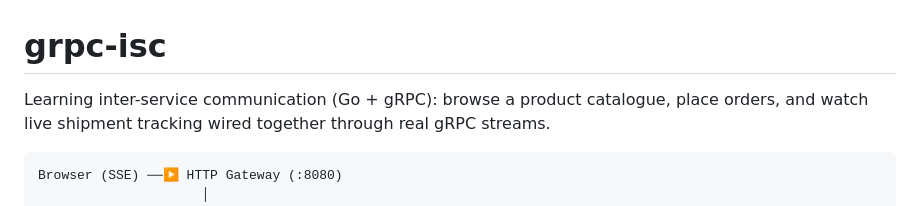
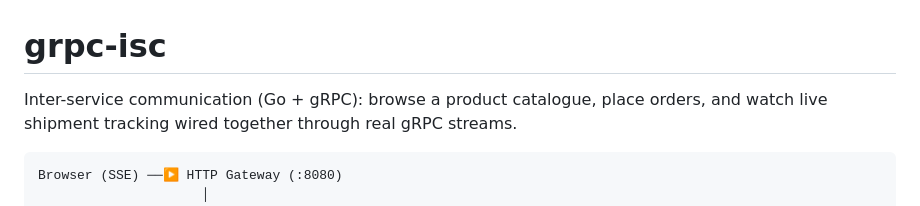
Before and after one commit to preetDev004/gRPC-ISC, a Markdown page: README.md, the part around the change. GitHub-like rendering.

````diff
--- a/README.md
+++ b/README.md
@@ -1,6 +1,6 @@
 # grpc-isc
 
-Learning inter-service communication (Go + gRPC): browse a product catalogue, place orders,
+Inter-service communication (Go + gRPC): browse a product catalogue, place orders,
 and watch live shipment tracking wired together through real gRPC streams.
 
 ```
````
